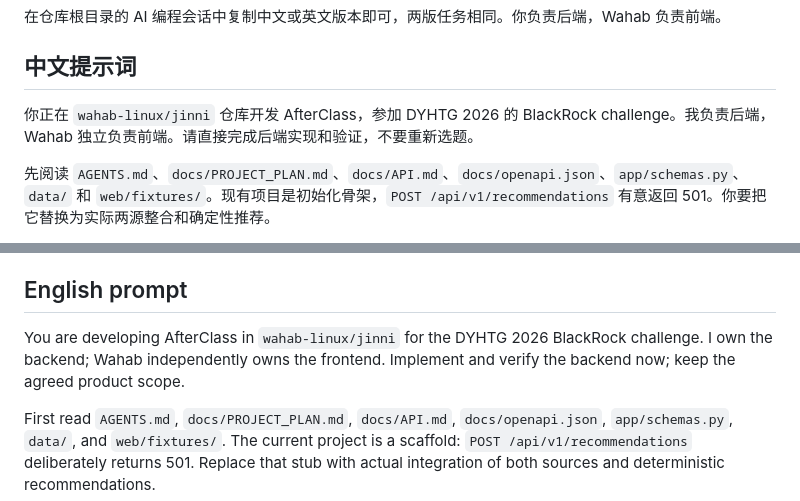
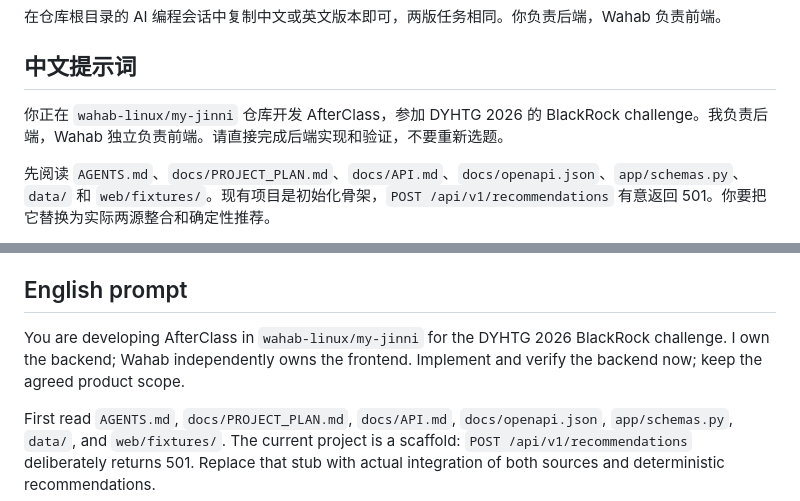
Before and after one commit to wahab-linux/my-jinni, a Markdown page: docs/prompts/backend.md, 2 parts joined by grey strips. Drawn GitHub-style.

```diff
--- a/docs/prompts/backend.md
+++ b/docs/prompts/backend.md
@@ -6,7 +6,7 @@ Copy either the Chinese or English version into your AI coding session at the re
 
 ## 中文提示词
 
-你正在 `wahab-linux/jinni` 仓库开发 AfterClass，参加 DYHTG 2026 的 BlackRock challenge。我负责后端，Wahab 独立负责前端。请直接完成后端实现和验证，不要重新选题。
+你正在 `wahab-linux/my-jinni` 仓库开发 AfterClass，参加 DYHTG 2026 的 BlackRock challenge。我负责后端，Wahab 独立负责前端。请直接完成后端实现和验证，不要重新选题。
 
 先阅读 `AGENTS.md`、`docs/PROJECT_PLAN.md`、`docs/API.md`、`docs/openapi.json`、`app/schemas.py`、`data/` 和 `web/fixtures/`。现有项目是初始化骨架，`POST /api/v1/recommendations` 有意返回 501。你要把它替换为实际两源整合和确定性推荐。
 
@@ -40,7 +40,7 @@ Copy either the Chinese or English version into your AI coding session at the re
 
 ## English prompt
 
-You are developing AfterClass in `wahab-linux/jinni` for the DYHTG 2026 BlackRock challenge. I own the backend; Wahab independently owns the frontend. Implement and verify the backend now; keep the agreed product scope.
+You are developing AfterClass in `wahab-linux/my-jinni` for the DYHTG 2026 BlackRock challenge. I own the backend; Wahab independently owns the frontend. Implement and verify the backend now; keep the agreed product scope.
 
 First read `AGENTS.md`, `docs/PROJECT_PLAN.md`, `docs/API.md`, `docs/openapi.json`, `app/schemas.py`, `data/`, and `web/fixtures/`. The current project is a scaffold: `POST /api/v1/recommendations` deliberately returns 501. Replace that stub with actual integration of both sources and deterministic recommendations.
 
```
Also changed, not shown: README.md (+2 -0 lines), docs/prompts/frontend.md (+2 -2 lines).
